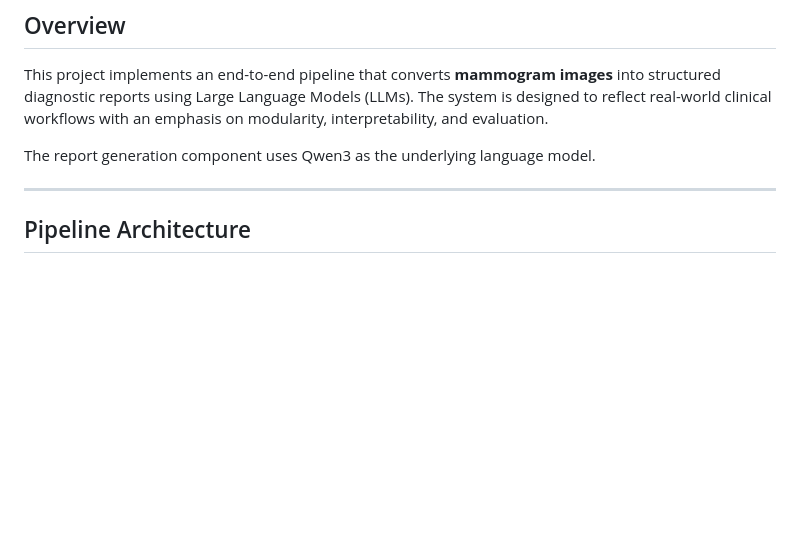
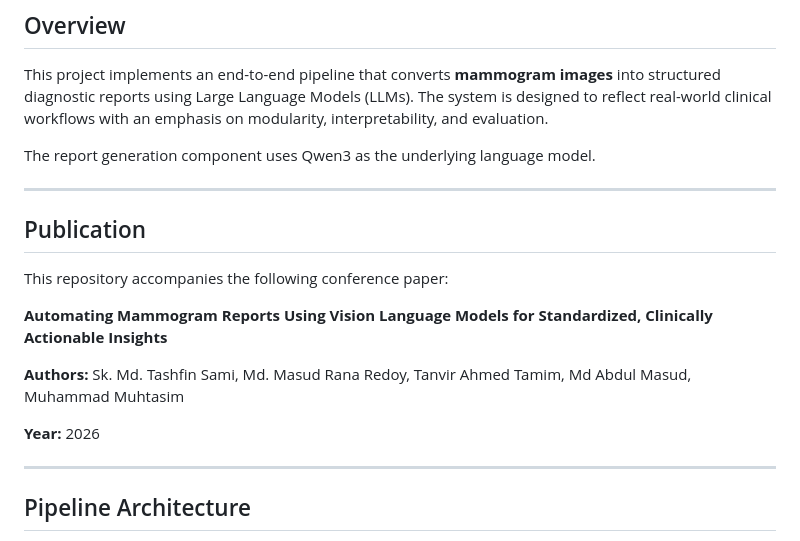
Before and after one commit to tashfinsami/medical-llm-report-gen, a Markdown page: README.md, the part around the change. Rendered like a GitHub page; blank space fills up the shorter version.

```diff
--- a/README.md
+++ b/README.md
@@ -6,6 +6,18 @@
 This project implements an end-to-end pipeline that converts **mammogram images** into structured diagnostic reports using Large Language Models (LLMs). The system is designed to reflect real-world clinical workflows with an emphasis on modularity, interpretability, and evaluation.
 
 The report generation component uses Qwen3 as the underlying language model.
+
+---
+
+## Publication
+
+This repository accompanies the following conference paper:
+
+**Automating Mammogram Reports Using Vision Language Models for Standardized, Clinically Actionable Insights**
+
+**Authors:** Sk. Md. Tashfin Sami, Md. Masud Rana Redoy, Tanvir Ahmed Tamim, Md Abdul Masud, Muhammad Muhtasim
+
+**Year:** 2026
 
 ---
 
```
